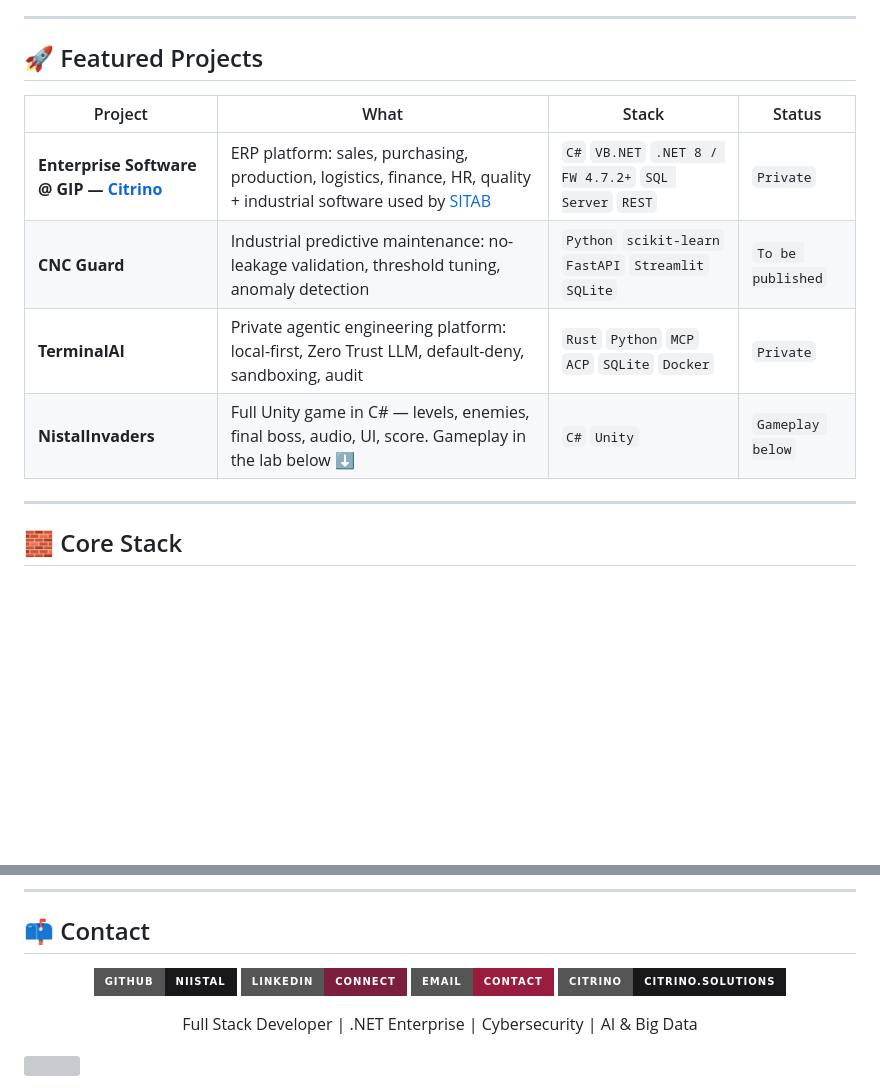
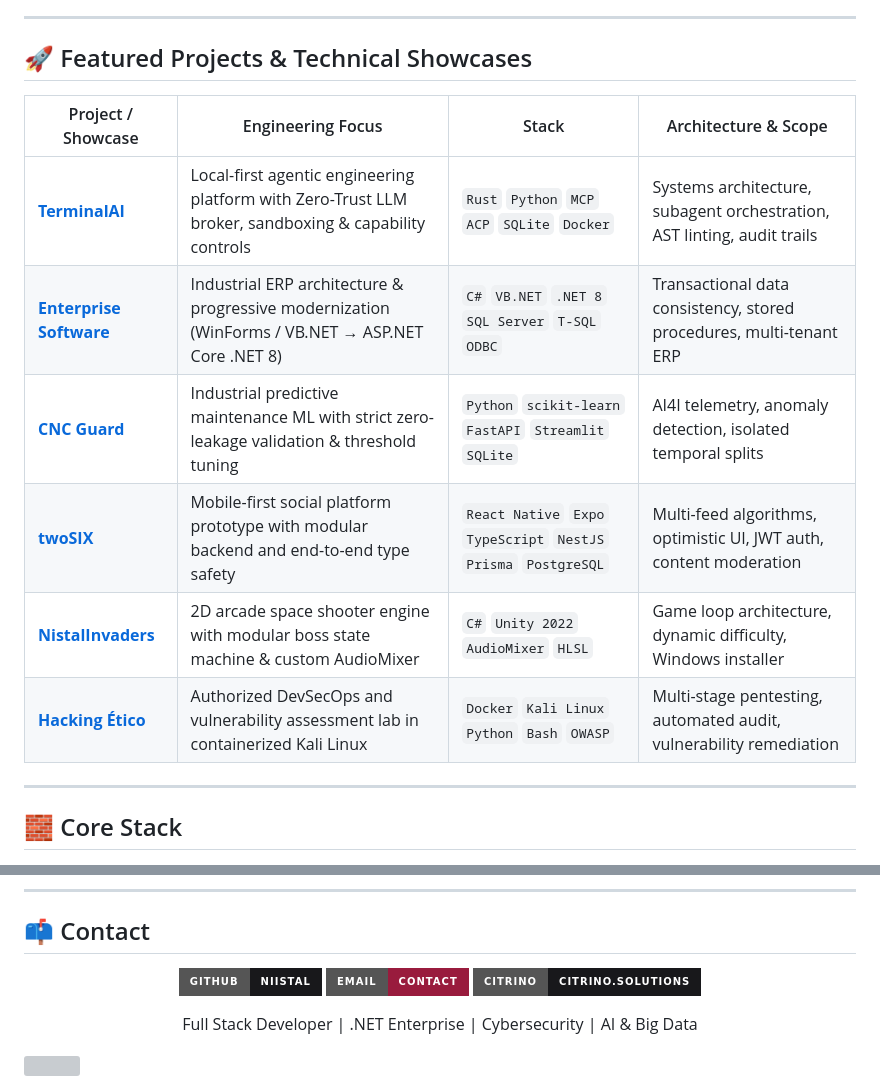
Before and after one commit to Niistal/Niistal, a Markdown page: README.md, 2 parts joined by grey strips. Rendered like a GitHub page; badges without logos; blank space fills up the shorter version; grey boxes are pictures that could not be loaded.

Commit message:
chore(profile): align featured showcases with portfolio strategy and remove placeholder links

```diff
--- a/README.md
+++ b/README.md
@@ -28,14 +28,16 @@ Security by design, pragmatic architecture, progressive modernization.
 
 ---
 
-## 🚀 Featured Projects
+## 🚀 Featured Projects & Technical Showcases
 
-| Project | What | Stack | Status |
+| Project / Showcase | Engineering Focus | Stack | Architecture & Scope |
 |---|---|---|---|
-| **Enterprise Software @ GIP — [Citrino](https://citrino.solutions/)** | ERP platform: sales, purchasing, production, logistics, finance, HR, quality + industrial software used by [SITAB](https://sitab.es/) | `C#` `VB.NET` `.NET 8 / FW 4.7.2+` `SQL Server` `REST` | `Private` |
-| **CNC Guard** | Industrial predictive maintenance: no-leakage validation, threshold tuning, anomaly detection | `Python` `scikit-learn` `FastAPI` `Streamlit` `SQLite` | `To be published` |
-| **TerminalAI** | Private agentic engineering platform: local-first, Zero Trust LLM, default-deny, sandboxing, audit | `Rust` `Python` `MCP` `ACP` `SQLite` `Docker` | `Private` |
-| **NistalInvaders** | Full Unity game in C# — levels, enemies, final boss, audio, UI, score. Gameplay in the lab below ⬇️ | `C#` `Unity` | `Gameplay below` |
+| **[TerminalAI](https://github.com/Niistal/TerminalAI-Showcase)** | Local-first agentic engineering platform with Zero-Trust LLM broker, sandboxing & capability controls | `Rust` `Python` `MCP` `ACP` `SQLite` `Docker` | Systems architecture, subagent orchestration, AST linting, audit trails |
+| **[Enterprise Software](https://github.com/Niistal/Enterprise-Software-Showcase)** | Industrial ERP architecture & progressive modernization (WinForms / VB.NET → ASP.NET Core .NET 8) | `C#` `VB.NET` `.NET 8` `SQL Server` `T-SQL` `ODBC` | Transactional data consistency, stored procedures, multi-tenant ERP |
+| **[CNC Guard](https://github.com/Niistal/cnc-guard)** | Industrial predictive maintenance ML with strict zero-leakage validation & threshold tuning | `Python` `scikit-learn` `FastAPI` `Streamlit` `SQLite` | AI4I telemetry, anomaly detection, isolated temporal splits |
+| **[twoSIX](https://github.com/Niistal/twoSIX-Showcase)** | Mobile-first social platform prototype with modular backend and end-to-end type safety | `React Native` `Expo` `TypeScript` `NestJS` `Prisma` `PostgreSQL` | Multi-feed algorithms, optimistic UI, JWT auth, content moderation |
+| **[NistalInvaders](https://github.com/Niistal/NistalInvaders)** | 2D arcade space shooter engine with modular boss state machine & custom AudioMixer | `C#` `Unity 2022` `AudioMixer` `HLSL` | Game loop architecture, dynamic difficulty, Windows installer |
+| **[Hacking Ético](https://github.com/Niistal/hacking-etiko)** | Authorized DevSecOps and vulnerability assessment lab in containerized Kali Linux | `Docker` `Kali Linux` `Python` `Bash` `OWASP` | Multi-stage pentesting, automated audit, vulnerability remediation |
 
 ---
 
@@ -154,7 +156,6 @@ Gameplay real de **NistalInvaders** (Unity + C#):
 
 <p align="center">
   <a href="https://github.com/Niistal"><img src="https://img.shields.io/badge/GitHub-Niistal-18181B?style=for-the-badge&logo=github&logoColor=white"/></a>
-  <a href="[ADD LINKEDIN URL]"><img src="https://img.shields.io/badge/LinkedIn-Connect-7A1F3D?style=for-the-badge&logo=linkedin&logoColor=white"/></a>
   <a href="mailto:ikernistal77@gmail.com"><img src="https://img.shields.io/badge/Email-Contact-991B3D?style=for-the-badge&logo=gmail&logoColor=white"/></a>
   <a href="https://citrino.solutions/"><img src="https://img.shields.io/badge/Citrino-citrino.solutions-18181B?style=for-the-badge&logo=dotnet&logoColor=white"/></a>
 </p>
```
